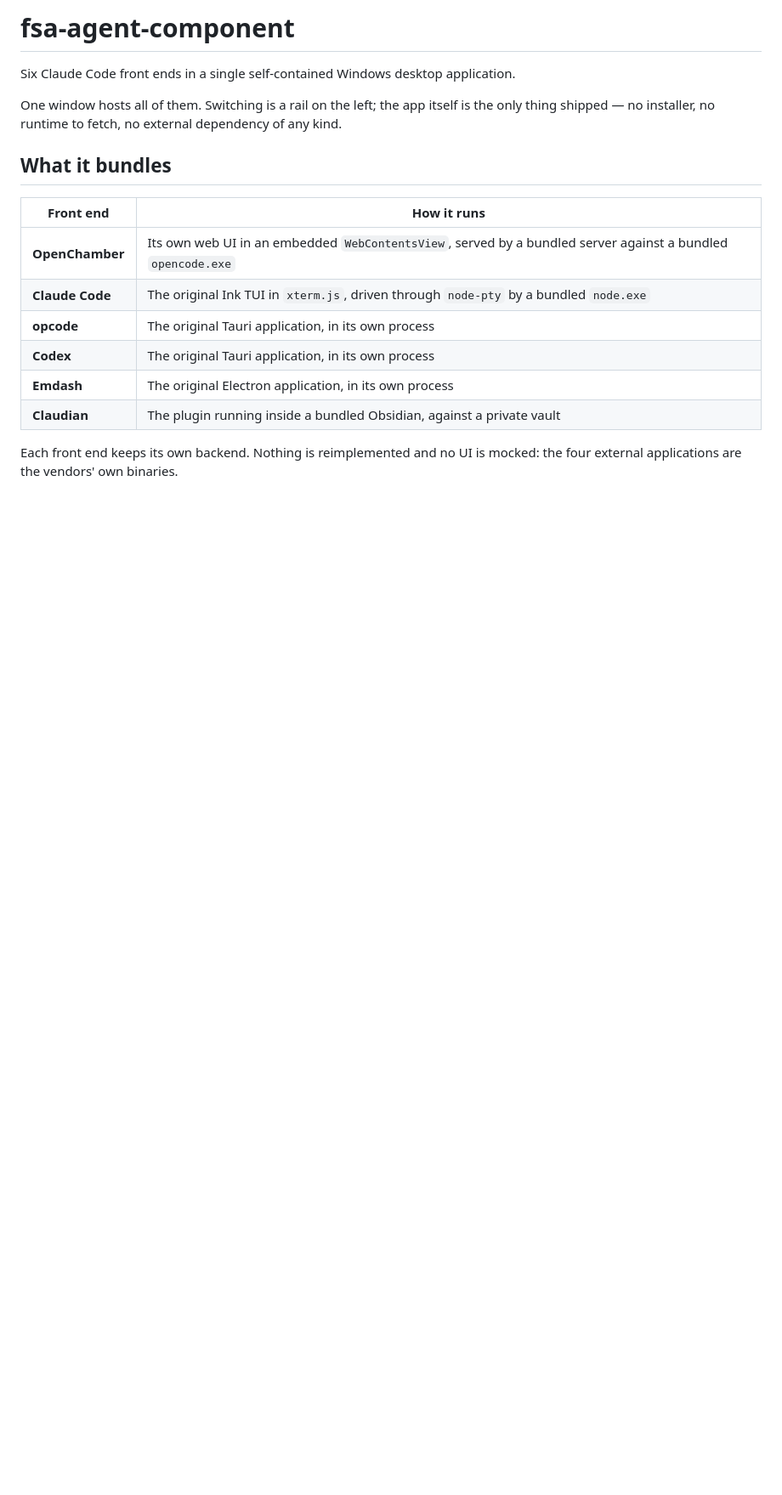
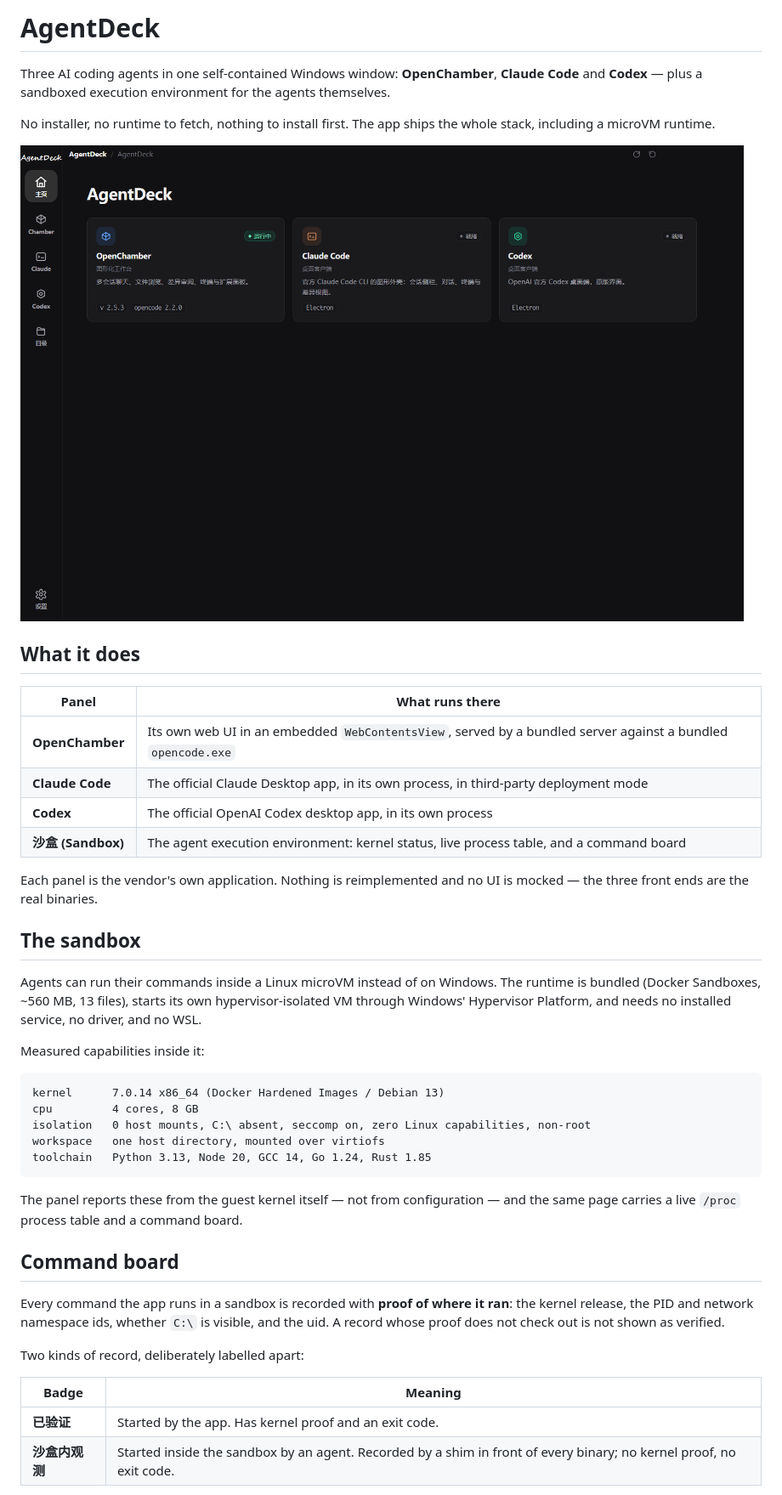
Before and after one commit to yasunosubaru/fsa-agent-component, a Markdown page: README.md, the part around one of its changes. Shown at 85% size. Rendered like a GitHub page; pictures changed too: docs/images/home.png (added); blank space fills up the shorter version.

````diff
--- a/README.md
+++ b/README.md
@@ -1,21 +1,56 @@
-# fsa-agent-component
+# AgentDeck
 
-Six Claude Code front ends in a single self-contained Windows desktop application.
+Three AI coding agents in one self-contained Windows window: **OpenChamber**,
+**Claude Code** and **Codex** — plus a sandboxed execution environment for the
+agents themselves.
 
-One window hosts all of them. Switching is a rail on the left; the app itself is
-the only thing shipped — no installer, no runtime to fetch, no external
-dependency of any kind.
+No installer, no runtime to fetch, nothing to install first. The app ships the
+whole stack, including a microVM runtime.
 
-## What it bundles
+![home](docs/images/home.png)
 
-| Front end | How it runs |
+## What it does
+
+| Panel | What runs there |
 |---|---|
 | **OpenChamber** | Its own web UI in an embedded `WebContentsView`, served by a bundled server against a bundled `opencode.exe` |
-| **Claude Code** | The original Ink TUI in `xterm.js`, driven through `node-pty` by a bundled `node.exe` |
-| **opcode** | The original Tauri application, in its own process |
-| **Codex** | The original Tauri application, in its own process |
-| **Emdash** | The original Electron application, in its own process |
-| **Claudian** | The plugin running inside a bundled Obsidian, against a private vault |
+| **Claude Code** | The official Claude Desktop app, in its own process, in third-party deployment mode |
+| **Codex** | The official OpenAI Codex desktop app, in its own process |
+| **沙盒 (Sandbox)** | The agent execution environment: kernel status, live process table, and a command board |
 
-Each front end keeps its own backend. Nothing is reimplemented and no UI is
-mocked: the four external applications are the vendors' own binaries.
+Each panel is the vendor's own application. Nothing is reimplemented and no UI is
+mocked — the three front ends are the real binaries.
+
+## The sandbox
+
+Agents can run their commands inside a Linux microVM instead of on Windows. The
+runtime is bundled (Docker Sandboxes, ~560 MB, 13 files), starts its own
+hypervisor-isolated VM through Windows' Hypervisor Platform, and needs no
+installed service, no driver, and no WSL.
+
+Measured capabilities inside it:
+
+```
+kernel      7.0.14 x86_64 (Docker Hardened Images / Debian 13)
+cpu         4 cores, 8 GB
+isolation   0 host mounts, C:\ absent, seccomp on, zero Linux capabilities, non-root
+workspace   one host directory, mounted over virtiofs
+toolchain   Python 3.13, Node 20, GCC 14, Go 1.24, Rust 1.85
+```
+
+The panel reports these from the guest kernel itself — not from configuration —
+and the same page carries a live `/proc` process table and a command board.
+
+## Command board
+
+Every command the app runs in a sandbox is recorded with **proof of where it ran**:
+the kernel release, the PID and network namespace ids, whether `C:\` is visible,
+and the uid. A record whose proof does not check out is not shown as verified.
+
+Two kinds of record, deliberately labelled apart:
+
+| Badge | Meaning |
+|---|---|
+| **已验证** | Started by the app. Has kernel proof and an exit code. |
+| **沙盒内观测** | Started inside the sandbox by an agent. Recorded by a shim in front of every binary; no kernel proof, no exit code. |
+
````
Also changed, not shown: other parts of README.md (+66 -24 lines), app/docs/CUSTOMIZE.md (added, +259 -0 lines), 14 other files.
